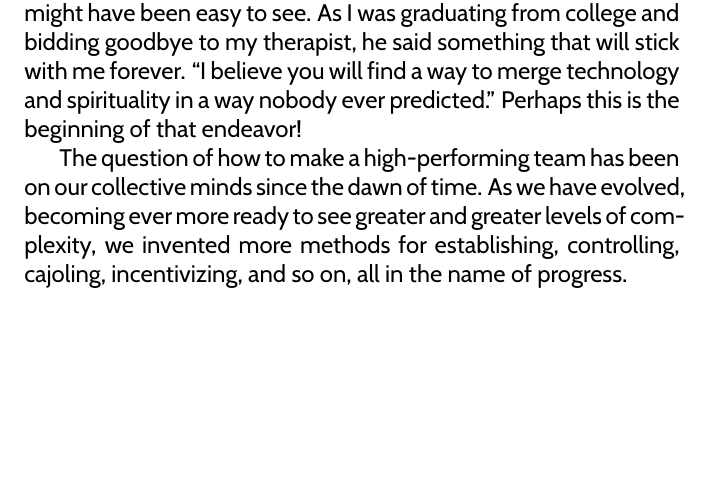
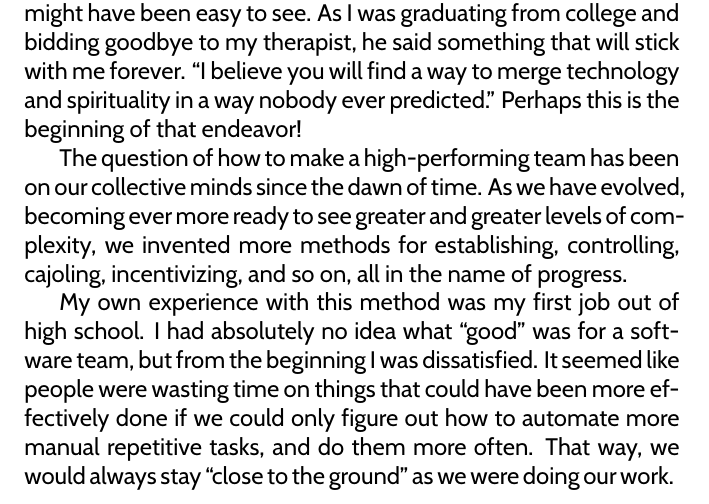
Before and after one commit to avinewman/cat-high-perf-teams, a LaTeX book (src/cat-high-perf-teams.tex, which reads src/chapters/introduction.tex): part of page 7 of 33, cut so that both start at the same text, the shorter picture padded with empty space. Compiled offline with pdfLaTeX.

Commit message:
More introduction

```diff
--- a/src/chapters/introduction.tex
+++ b/src/chapters/introduction.tex
@@ -10,3 +10,9 @@ of that endeavor!
 The question of how to make a high-performing team has been on our collective minds since the dawn of time.
 As we have evolved, becoming ever more ready to see greater and greater levels of complexity, we invented
 more methods for establishing, controlling, cajoling, incentivizing, and so on, all in the name of progress.
+
+My own experience with this method was my first job out of high school. I had absolutely no idea what ``good''
+was for a software team, but from the beginning I was dissatisfied. It seemed like people were wasting time on
+things that could have been more effectively done if we could only figure out how to automate more manual
+repetitive tasks, and do them more often. That way, we would always stay ``close to the ground'' as we were
+doing our work.
```
